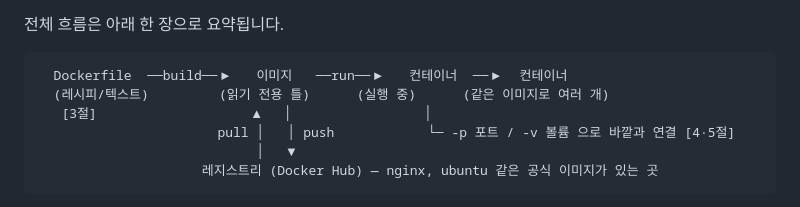
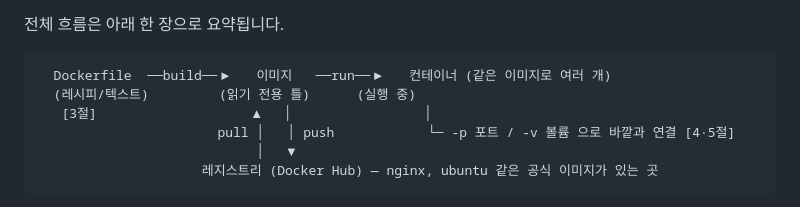
Before and after one commit to nan-park/cody-e1-1, a Markdown page: README.md, the part around the change. Drawn GitHub-style.

Commit message:
docs: update README.md

````diff
--- a/README.md
+++ b/README.md
@@ -211,8 +211,8 @@ Docker는 **프로그램 + 그것이 필요로 하는 모든 것(OS 파일들·
 전체 흐름은 아래 한 장으로 요약됩니다.
 
 ```
-  Dockerfile  ──build──▶   이미지   ──run──▶   컨테이너  ──▶  컨테이너
-  (레시피/텍스트)         (읽기 전용 틀)      (실행 중)      (같은 이미지로 여러 개)
+  Dockerfile  ──build──▶   이미지   ──run──▶   컨테이너 (같은 이미지로 여러 개)
+  (레시피/텍스트)         (읽기 전용 틀)      (실행 중)
    [3절]                    ▲   │                 │
                        pull │   │ push            └─ -p 포트 / -v 볼륨 으로 바깥과 연결 [4·5절]
                             │   ▼
````
